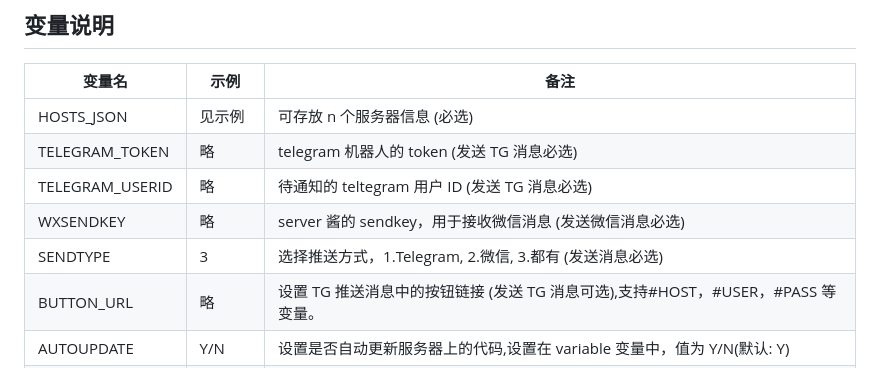
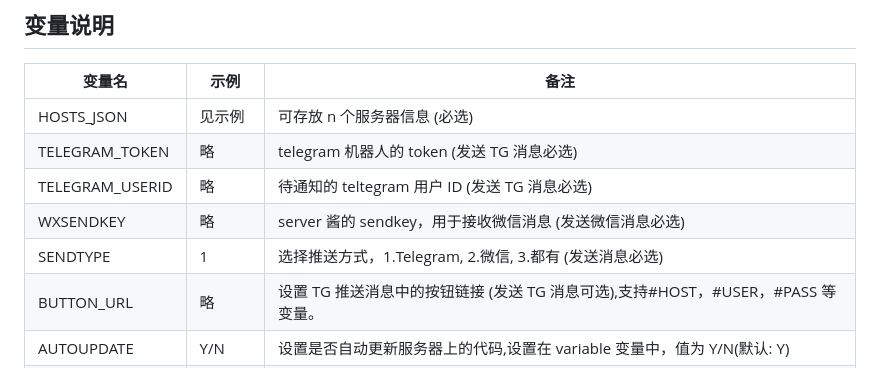
Before and after one commit to frankiejun/serv00-play, a Markdown page: README.md, the part around the change. Rendered like a GitHub page.

```diff
--- a/README.md
+++ b/README.md
@@ -21,7 +21,7 @@ bash <(curl -Ls https://raw.githubusercontent.com/frankiejun/serv00-play/main/st
 | TELEGRAM_TOKEN  | 略     | telegram 机器人的 token (发送 TG 消息必选)                                       |
 | TELEGRAM_USERID | 略     | 待通知的 teltegram 用户 ID (发送 TG 消息必选)                                    |
 | WXSENDKEY       | 略     | server 酱的 sendkey，用于接收微信消息 (发送微信消息必选)                         |
-| SENDTYPE        | 3      | 选择推送方式，1.Telegram, 2.微信, 3.都有 (发送消息必选)                          |
+| SENDTYPE        | 1      | 选择推送方式，1.Telegram, 2.微信, 3.都有 (发送消息必选)                          |
 | BUTTON_URL      | 略     | 设置 TG 推送消息中的按钮链接 (发送 TG 消息可选),支持#HOST，#USER，#PASS 等变量。 |
 | AUTOUPDATE      | Y/N    | 设置是否自动更新服务器上的代码,设置在 variable 变量中，值为 Y/N(默认: Y)         |
 | LOGININFO       | Y/N    | 在 variable 变量中设置(默认为 N)，Y:发送登录汇总消息 N:只在登录失败时发送        |
```
